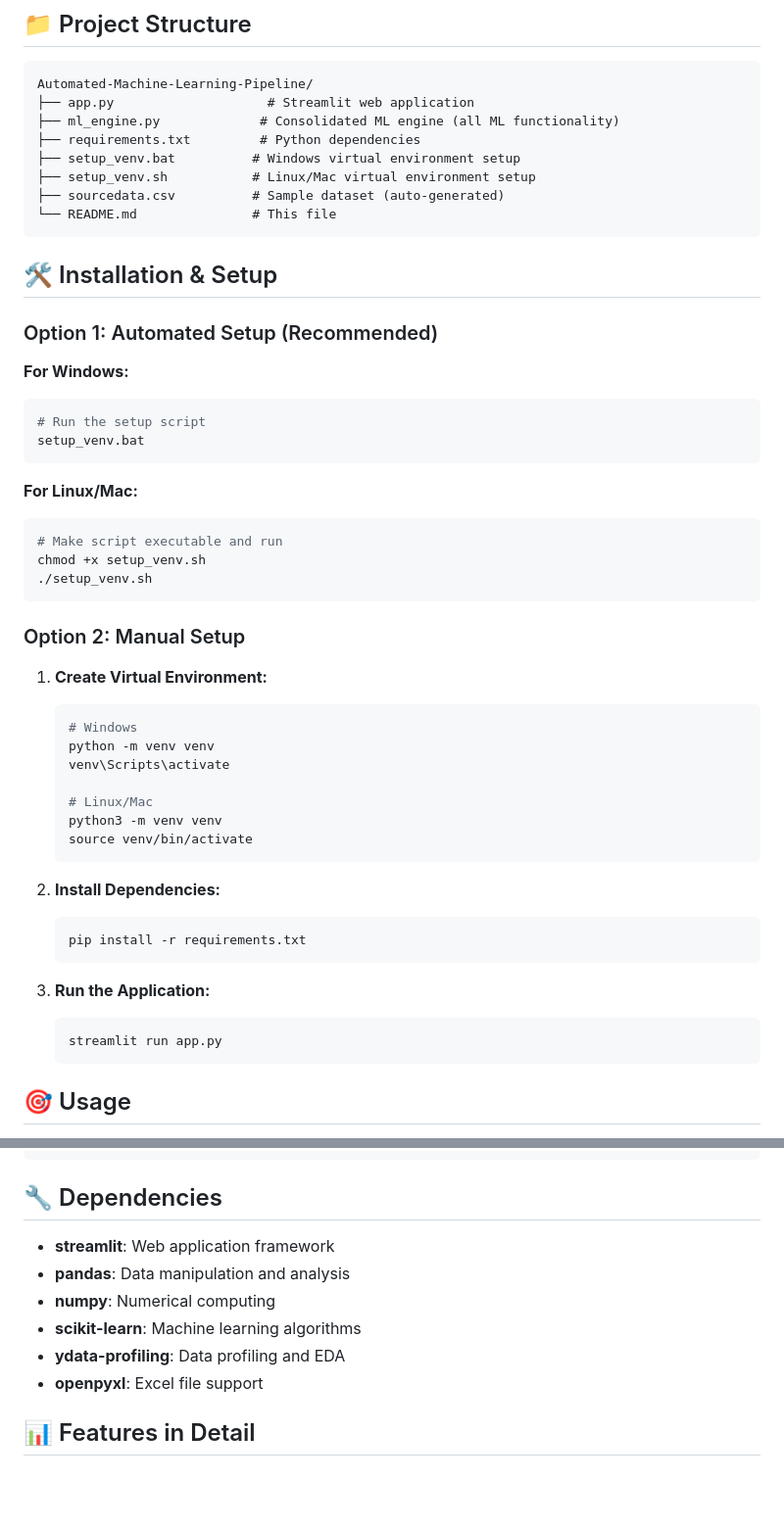
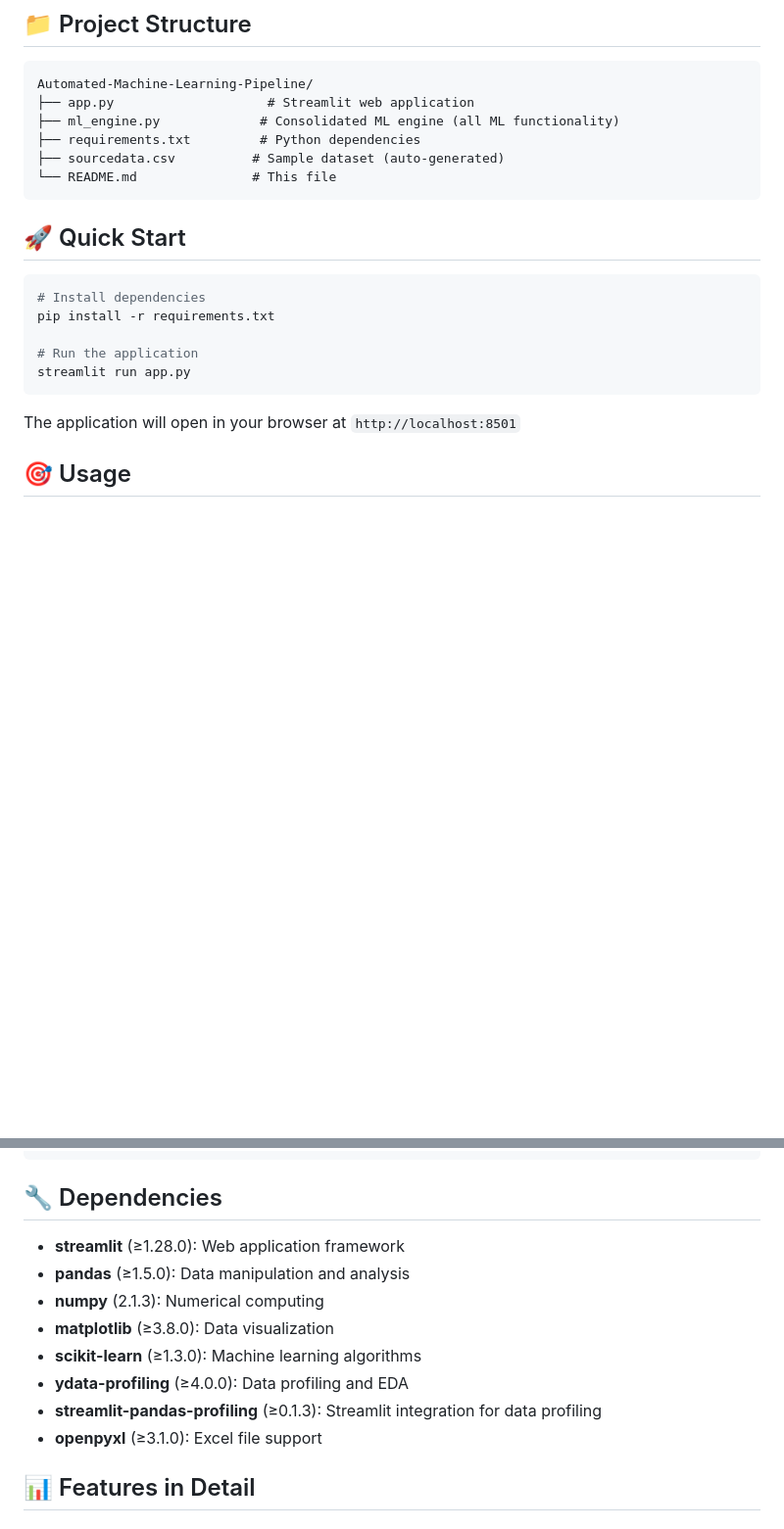
Before and after one commit to Lokit-Patidar1/Automated-Machine-Learning-Pipeline, a Markdown page: README.md, 2 parts joined by grey strips. Shown at 98% size. GitHub-like rendering; blank space fills up the shorter version.

````diff
--- a/README.md
+++ b/README.md
@@ -17,51 +17,21 @@ Automated-Machine-Learning-Pipeline/
 ├── app.py                    # Streamlit web application
 ├── ml_engine.py             # Consolidated ML engine (all ML functionality)
 ├── requirements.txt         # Python dependencies
-├── setup_venv.bat          # Windows virtual environment setup
-├── setup_venv.sh           # Linux/Mac virtual environment setup
 ├── sourcedata.csv          # Sample dataset (auto-generated)
 └── README.md               # This file
 ```
 
-## 🛠️ Installation & Setup
+## 🚀 Quick Start
 
-### Option 1: Automated Setup (Recommended)
+```bash
+# Install dependencies
+pip install -r requirements.txt
 
-**For Windows:**
-```bash
-# Run the setup script
-setup_venv.bat
+# Run the application
+streamlit run app.py
 ```
 
-**For Linux/Mac:**
-```bash
-# Make script executable and run
-chmod +x setup_venv.sh
-./setup_venv.sh
-```
-
-### Option 2: Manual Setup
-
-1. **Create Virtual Environment:**
-   ```bash
-   # Windows
-   python -m venv venv
-   venv\Scripts\activate
-
-   # Linux/Mac
-   python3 -m venv venv
-   source venv/bin/activate
-   ```
-
-2. **Install Dependencies:**
-   ```bash
-   pip install -r requirements.txt
-   ```
-
-3. **Run the Application:**
-   ```bash
-   streamlit run app.py
-   ```
+The application will open in your browser at `http://localhost:8501`
 
 ## 🎯 Usage
 
@@ -116,12 +86,14 @@ else:
 
 ## 🔧 Dependencies
 
-- **streamlit**: Web application framework
-- **pandas**: Data manipulation and analysis
-- **numpy**: Numerical computing
-- **scikit-learn**: Machine learning algorithms
-- **ydata-profiling**: Data profiling and EDA
-- **openpyxl**: Excel file support
+- **streamlit** (≥1.28.0): Web application framework
+- **pandas** (≥1.5.0): Data manipulation and analysis
+- **numpy** (2.1.3): Numerical computing
+- **matplotlib** (≥3.8.0): Data visualization
+- **scikit-learn** (≥1.3.0): Machine learning algorithms
+- **ydata-profiling** (≥4.0.0): Data profiling and EDA
+- **streamlit-pandas-profiling** (≥0.1.3): Streamlit integration for data profiling
+- **openpyxl** (≥3.1.0): Excel file support
 
 ## 📊 Features in Detail
 
````
